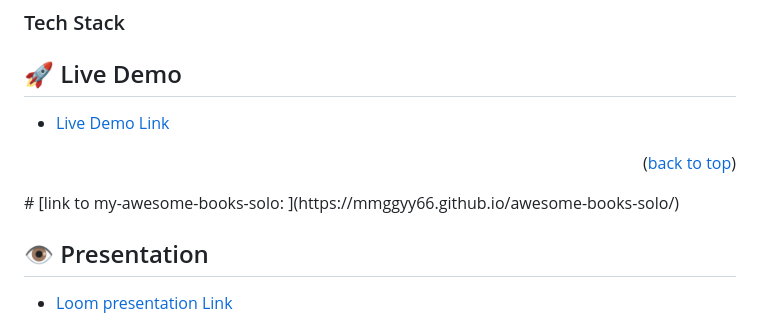
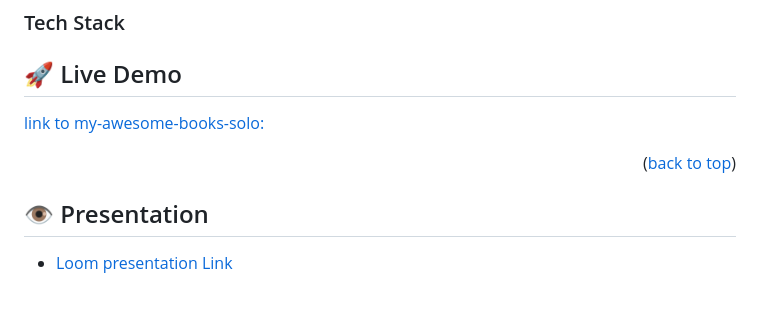
Before and after one commit to MMGGYY66/awesome-books-solo, a Markdown page: README.md, the part around the change. Drawn GitHub-style; blank space fills up the shorter version.

```diff
--- a/README.md
+++ b/README.md
@@ -40,10 +40,9 @@
 ### Tech Stack <a name="tech-stack"></a>
 
 ## 🚀 Live Demo <a name="live-demo"></a>
+[link to my-awesome-books-solo: ](https://mmggyy66.github.io/awesome-books-solo/)
 
-- [Live Demo Link]()
 <p align="right">(<a href="#readme-top">back to top</a>)</p>
-# [link to my-awesome-books-solo: ](https://mmggyy66.github.io/awesome-books-solo/)
 
 ## 👁 Presentation <a name="presentation"></a>
 
```
